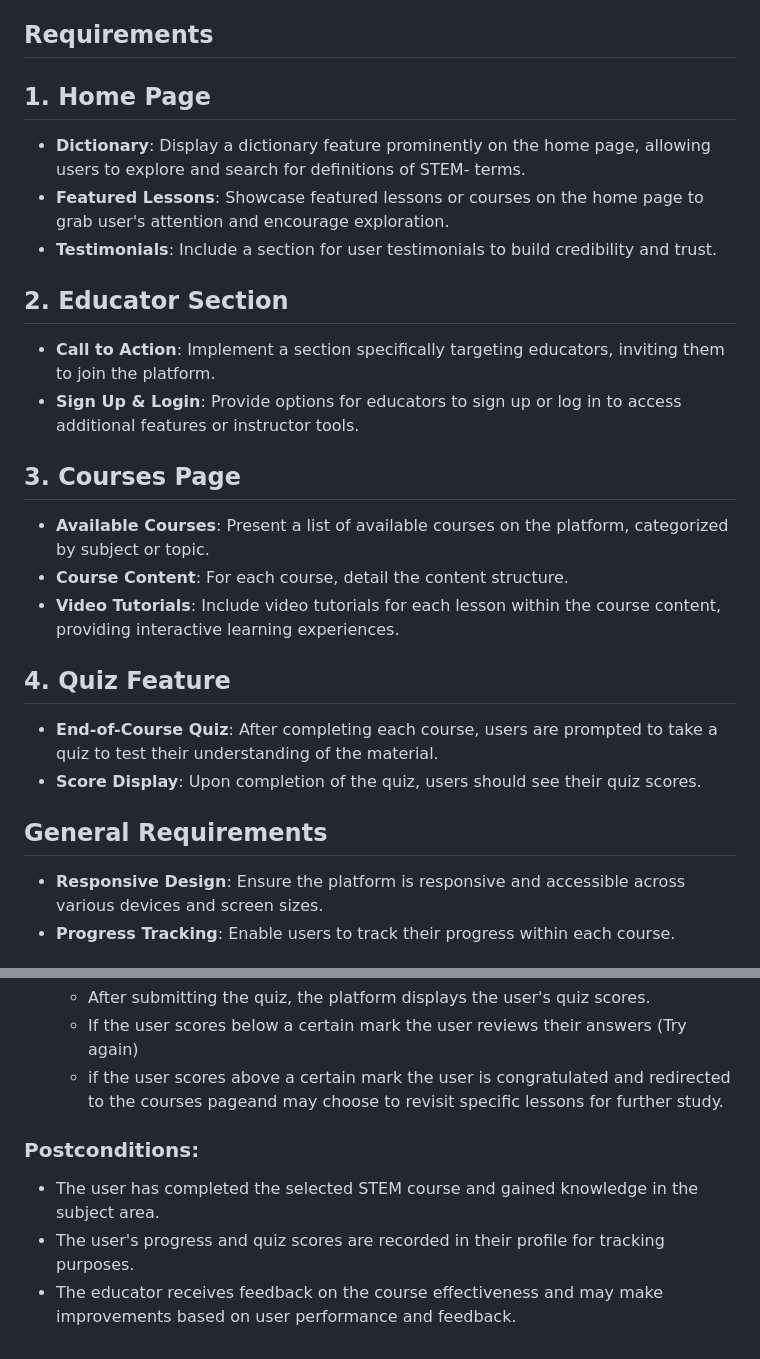
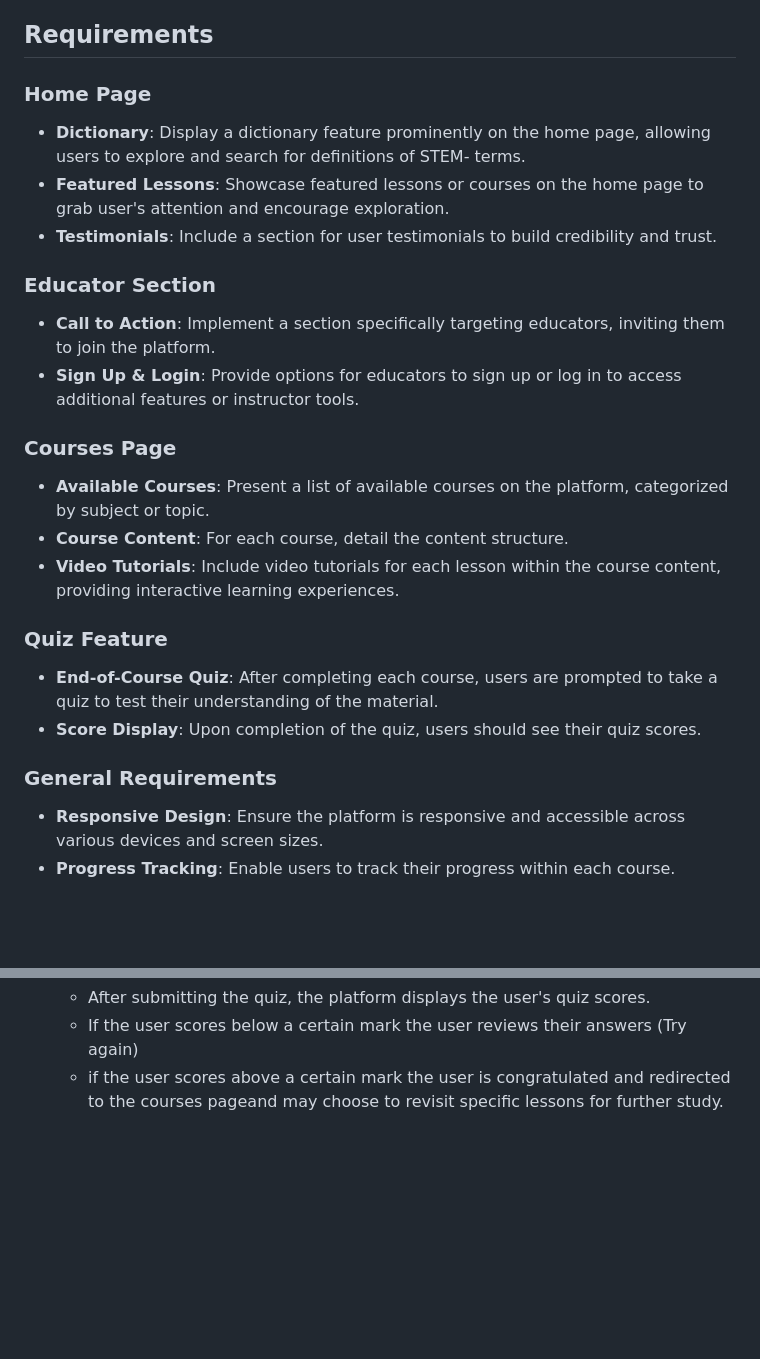
Before and after one commit to twisty147/TwistiesLearningPlatform, a Markdown page: README.md, 2 parts joined by grey strips. Rendered like a GitHub page; blank space fills up the shorter version.

Commit message:
Update: Readme file restructured

```diff
--- a/README.md
+++ b/README.md
@@ -16,25 +16,25 @@ Twisties Learning Platform is a dynamic solution that provides STEM education th
 
 ## Requirements
 
-## 1. Home Page
+### Home Page
 - **Dictionary**: Display a dictionary feature prominently on the home page, allowing users to explore and search for definitions of STEM- terms.
 - **Featured Lessons**: Showcase featured lessons or courses on the home page to grab user's attention and encourage exploration.
 - **Testimonials**: Include a section for user testimonials to build credibility and trust.
 
-## 2. Educator Section
+### Educator Section
 - **Call to Action**: Implement a section specifically targeting educators, inviting them to join the platform.
 - **Sign Up & Login**: Provide options for educators to sign up or log in to access additional features or instructor tools.
 
-## 3. Courses Page
+### Courses Page
 - **Available Courses**: Present a list of available courses on the platform, categorized by subject or topic.
 - **Course Content**: For each course, detail the content structure.
 - **Video Tutorials**: Include video tutorials for each lesson within the course content, providing interactive learning experiences.
 
-## 4. Quiz Feature
+### Quiz Feature
 - **End-of-Course Quiz**: After completing each course, users are prompted to take a quiz to test their understanding of the material.
 - **Score Display**: Upon completion of the quiz, users should see their quiz scores.
 
-## General Requirements
+### General Requirements
 - **Responsive Design**: Ensure the platform is responsive and accessible across various devices and screen sizes.
 - **Progress Tracking**: Enable users to track their progress within each course.
 
@@ -77,8 +77,3 @@ Twisties Learning Platform is a dynamic solution that provides STEM education th
    - After submitting the quiz, the platform displays the user's quiz scores.
    - If the user scores below a certain mark the user reviews their answers (Try again)
    - if the user scores above a certain mark the user is congratulated and redirected to the courses pageand may choose to revisit specific lessons for further study.
-
-### Postconditions:
-- The user has completed the selected STEM course and gained knowledge in the subject area.
-- The user's progress and quiz scores are recorded in their profile for tracking purposes.
-- The educator receives feedback on the course effectiveness and may make improvements based on user performance and feedback.
```
